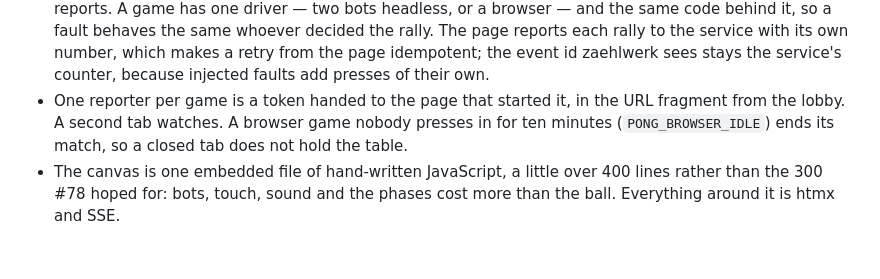
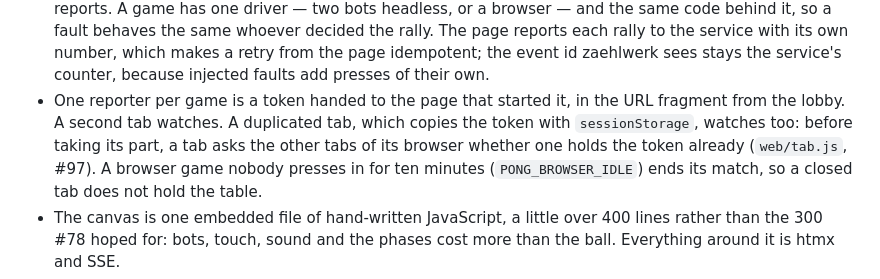
Before and after one commit to stuttgart-things/zaehlwerk, a Markdown page: docs/adr/0006-a-game-as-an-ingest-source.md, the part around the change. Drawn GitHub-style; blank space fills up the shorter version.

```diff
--- a/docs/adr/0006-a-game-as-an-ingest-source.md
+++ b/docs/adr/0006-a-game-as-an-ingest-source.md
@@ -133,7 +133,10 @@ different image.
   the event id zaehlwerk sees stays the service's counter, because injected
   faults add presses of their own.
 - One reporter per game is a token handed to the page that started it, in
-  the URL fragment from the lobby. A second tab watches. A browser game nobody
+  the URL fragment from the lobby. A second tab watches. A duplicated tab,
+  which copies the token with `sessionStorage`, watches too: before taking
+  its part, a tab asks the other tabs of its browser whether one holds the
+  token already (`web/tab.js`, #97). A browser game nobody
   presses in for ten minutes (`PONG_BROWSER_IDLE`) ends its match, so a closed
   tab does not hold the table.
 - The canvas is one embedded file of hand-written JavaScript, a little over
```
Also changed, not shown: README.md (+2 -1 lines), docs/adr/0009-pong-on-two-devices.md (+6 -4 lines).
